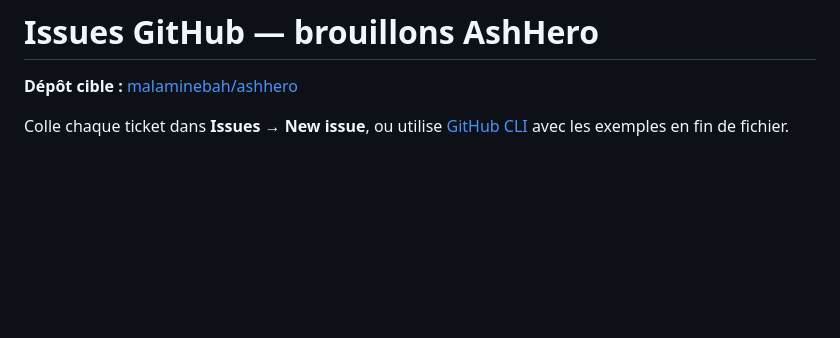
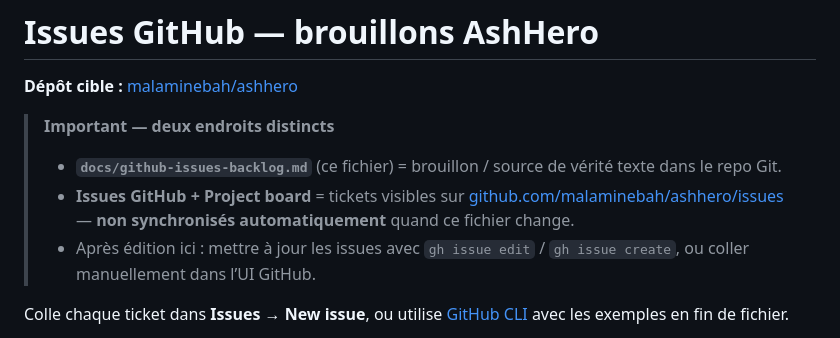
Before and after one commit to malaminebah/ashhero, a Markdown page: docs/github-issues-backlog.md, the part around the change. Rendered like a GitHub page; blank space fills up the shorter version.

Commit message:
docs(backlog): clarify markdown file vs GitHub Issues sync

```diff
--- a/docs/github-issues-backlog.md
+++ b/docs/github-issues-backlog.md
@@ -1,6 +1,11 @@
 # Issues GitHub — brouillons AshHero
 
 **Dépôt cible :** [malaminebah/ashhero](https://github.com/malaminebah/ashhero)
+
+> **Important — deux endroits distincts**
+> - **`docs/github-issues-backlog.md`** (ce fichier) = brouillon / source de vérité texte dans le repo Git.
+> - **Issues GitHub + Project board** = tickets visibles sur [github.com/malaminebah/ashhero/issues](https://github.com/malaminebah/ashhero/issues) — **non synchronisés automatiquement** quand ce fichier change.
+> - Après édition ici : mettre à jour les issues avec `gh issue edit` / `gh issue create`, ou coller manuellement dans l’UI GitHub.
 
 Colle chaque ticket dans **Issues → New issue**, ou utilise [GitHub CLI](https://cli.github.com) avec les exemples en fin de fichier.
 
```
